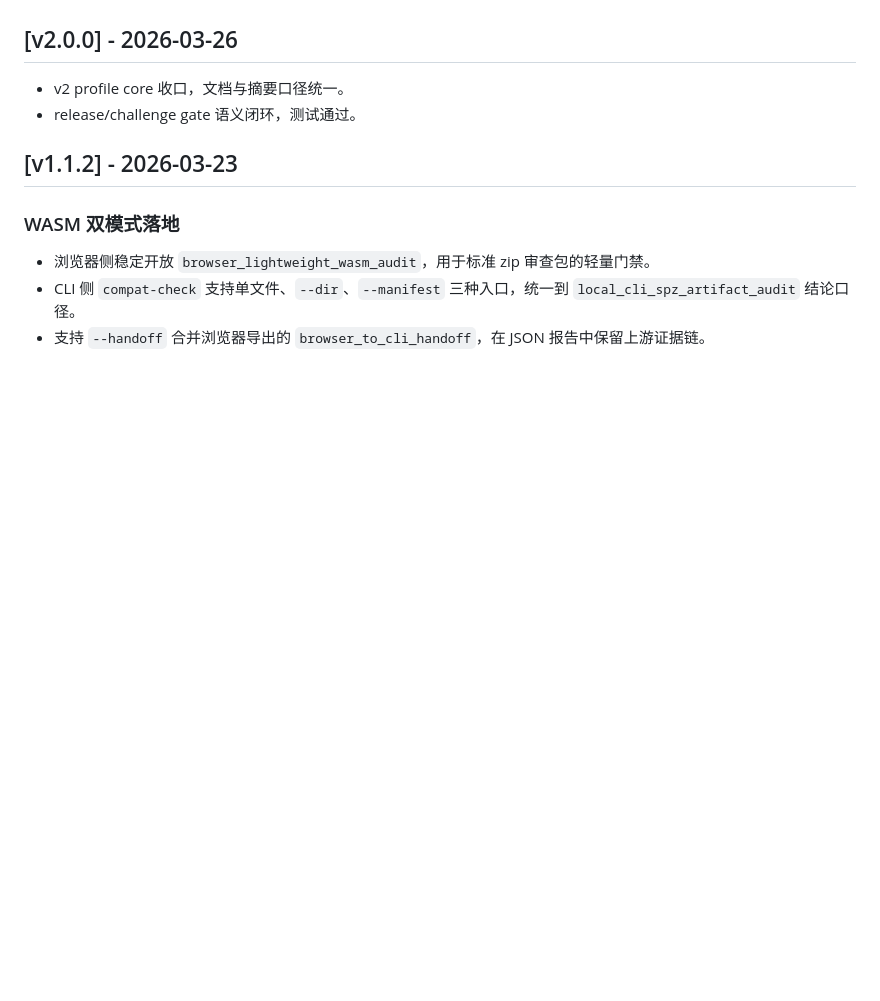
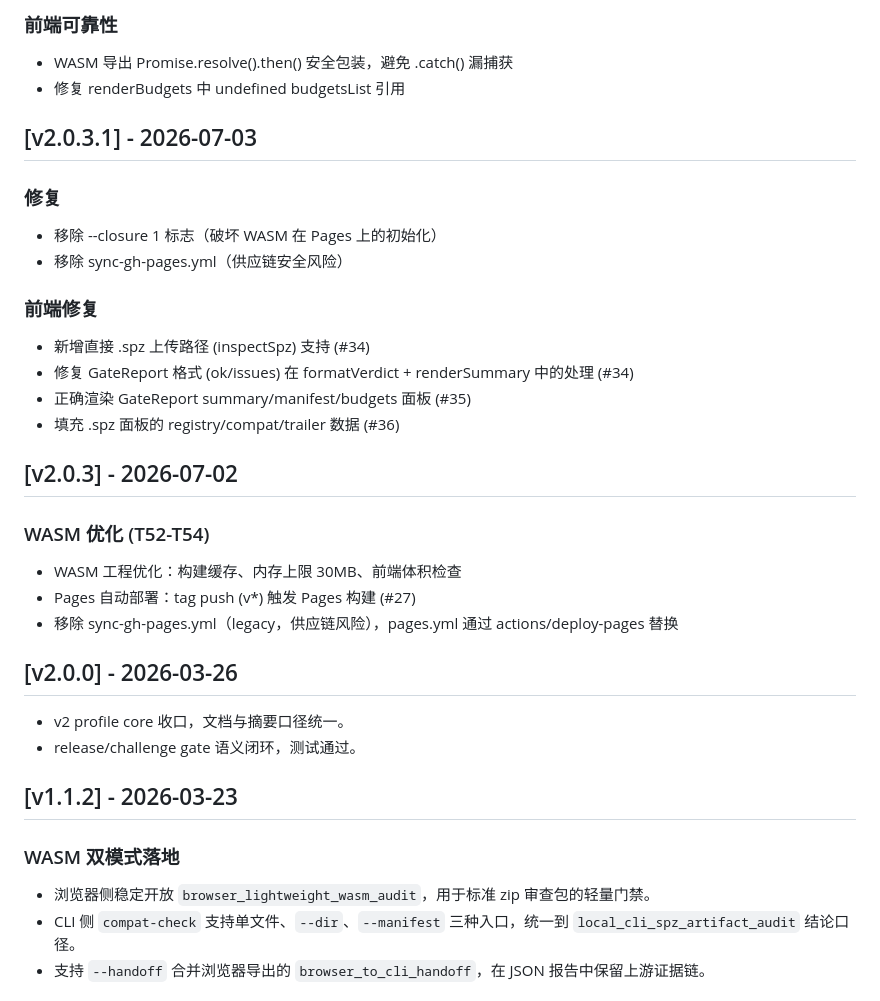
Before and after one commit to spz-ecosystem/spz_gatekeeper, a Markdown page: CHANGELOG.md, the part around one of its changes. GitHub-like rendering; blank space fills up the shorter version.

Commit message:
docs(CHANGELOG): 补写 v2.0.3-v2.0.5 缺失更新日志

```diff
--- a/CHANGELOG.md
+++ b/CHANGELOG.md
@@ -22,3 +88,25 @@
+### 前端可靠性
+- WASM 导出 Promise.resolve().then() 安全包装，避免 .catch() 漏捕获
+- 修复 renderBudgets 中 undefined budgetsList 引用
+
+## [v2.0.3.1] - 2026-07-03
+
+### 修复
+- 移除 --closure 1 标志（破坏 WASM 在 Pages 上的初始化）
+- 移除 sync-gh-pages.yml（供应链安全风险）
+
+### 前端修复
+- 新增直接 .spz 上传路径 (inspectSpz) 支持 (#34)
+- 修复 GateReport 格式 (ok/issues) 在 formatVerdict + renderSummary 中的处理 (#34)
+- 正确渲染 GateReport summary/manifest/budgets 面板 (#35)
+- 填充 .spz 面板的 registry/compat/trailer 数据 (#36)
+
+## [v2.0.3] - 2026-07-02
+
+### WASM 优化 (T52-T54)
+- WASM 工程优化：构建缓存、内存上限 30MB、前端体积检查
+- Pages 自动部署：tag push (v*) 触发 Pages 构建 (#27)
+- 移除 sync-gh-pages.yml（legacy，供应链风险），pages.yml 通过 actions/deploy-pages 替换
 
 ## [v2.0.0] - 2026-03-26
 
```
Also changed, not shown: other parts of CHANGELOG.md (+66 -0 lines).
